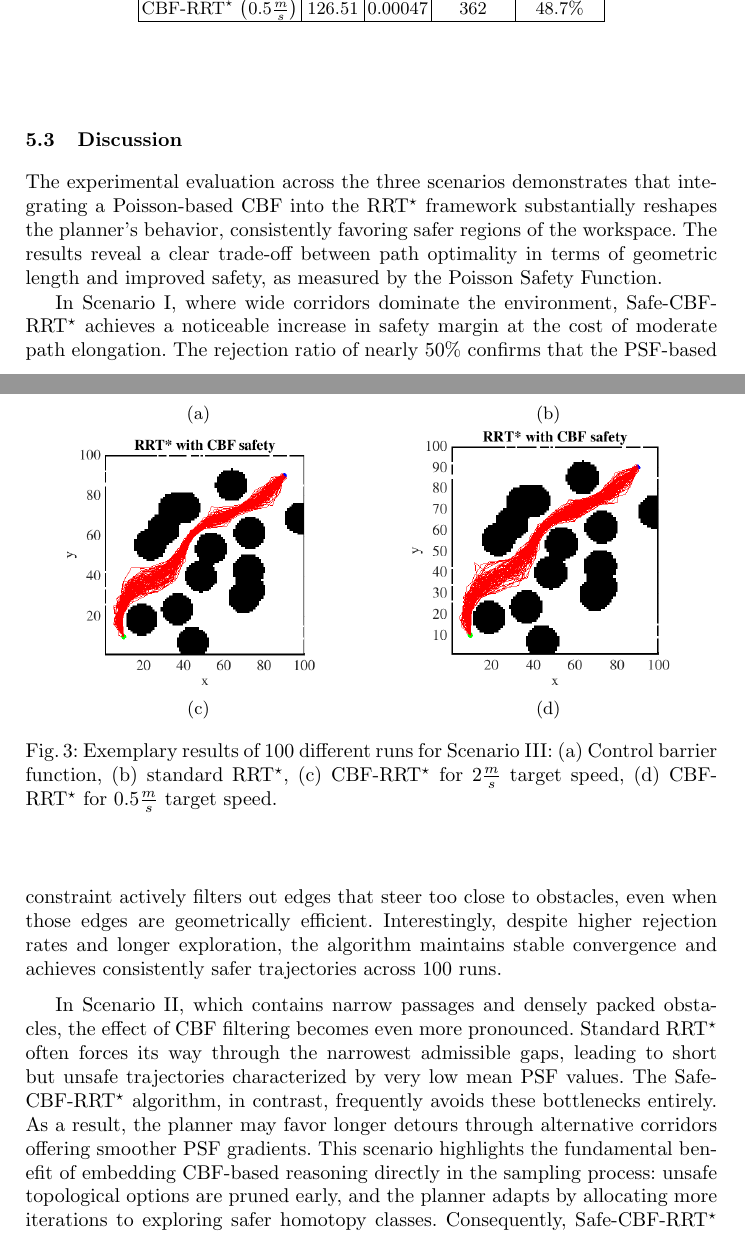
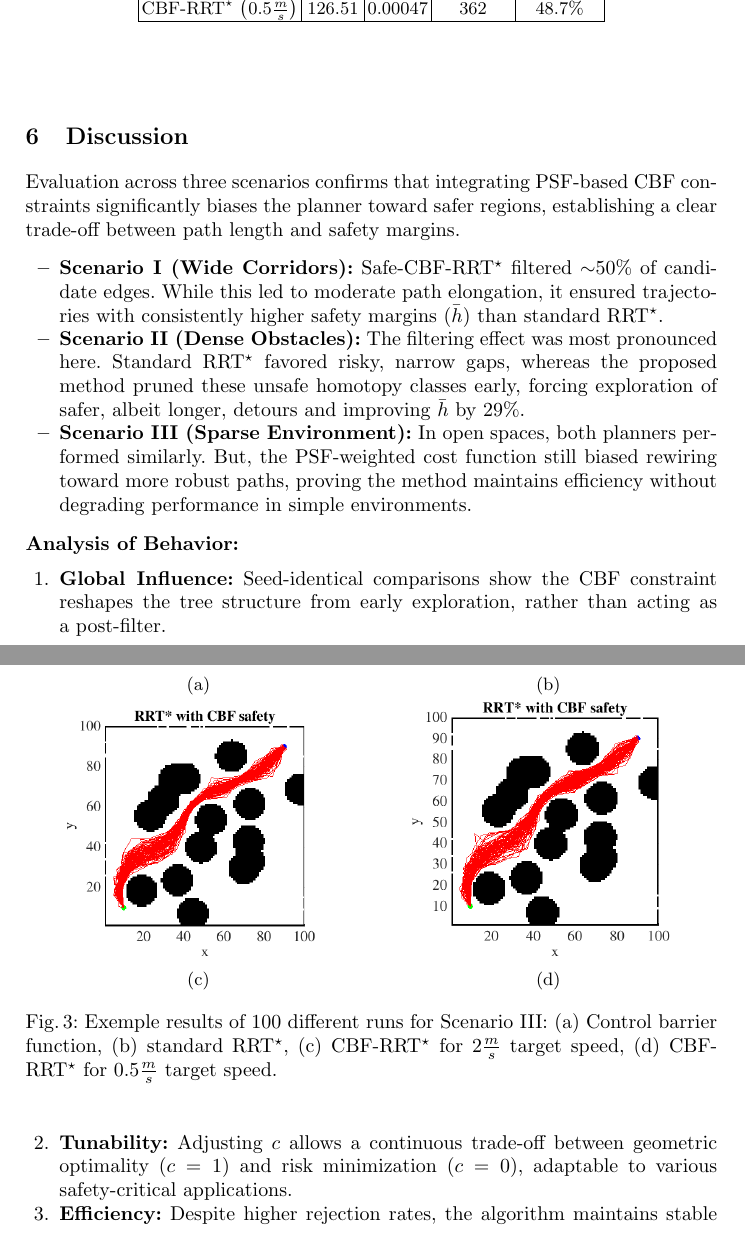
Before and after one commit to borodziejciesla/rrt_star_cbf, a LaTeX thesis (paper/pcc.tex, which reads paper/svproc.cls): two parts of pages 10 and 11 of 13 before the commit and two parts of pages 10 and 11 of 12 after it, joined at a grey line, cut so that both start at the same text. Compiled offline with pdfLaTeX.

```diff
--- a/paper/pcc.tex
+++ b/paper/pcc.tex
@@ -493,22 +481,20 @@
     \label{fig:rrt_with_cbf_scenario_i_05ms}
 \end{subfigure}
 
-\caption{Exemplary results of 100 different runs for Scenario~I:
+\caption{Exemple results of 100 different runs for Scenario~I:
 (a) Control barrier function,
 (b) standard RRT$^\star$,
 (c) CBF-RRT$^\star$ for $2 \frac{m}{s}$ target speed,
 (d) CBF-RRT$^\star$ for $0.5 \frac{m}{s}$ target speed.}
 \label{fig:three_images}
 \end{figure}
-
 % \begin{figure}[H]
 % \begin{center}
 %     \includegraphics[width=1.0\linewidth]{fig/scenario_i_no_cbf.png}
-%     \caption{Exemplary results of 100 different runs of standard RRT$^\star$ algorithm for Scenario~I.}
+%     \caption{Exemple results of 100 different runs of standard RRT$^\star$ algorithm for Scenario~I.}
 %     \label{fig:rrt_without_cbf_scenario_i}
 % \end{center}
 % \end{figure}
-
 The higher number of iterations used by CBF-RRT$^\star$ is consistent with
 the stronger filtering mechanism, which prioritizes safety over direct
 progress toward the goal. Overall, Scenario I demonstrates that the proposed
@@ -603,15 +587,13 @@
     \caption{}
     \label{fig:rrt_with_cbf_scenario_ii_05ms}
 \end{subfigure}
-
-\caption{Exemplary results of 100 different runs for Scenario~II:
+\caption{Exemple results of 100 different runs for Scenario~II:
 (a) Control barrier function,
 (b) standard RRT$^\star$,
 (c) CBF-RRT$^\star$ for $2 \frac{m}{s}$ target speed,
 (d) CBF-RRT$^\star$ for $0.5 \frac{m}{s}$ target speed.}
 \label{fig:three_images}
 \end{figure}
-
 % \begin{figure}[H]
 % \begin{center}
 %     \includegraphics[width=1.0\linewidth]{fig/scenario_ii_no_cbf}
@@ -717,15 +695,13 @@
     \caption{}
     \label{fig:rrt_with_cbf_scenario_iii_05ms}
 \end{subfigure}
-
-\caption{Exemplary results of 100 different runs for Scenario~III:
+\caption{Exemple results of 100 different runs for Scenario~III:
 (a) Control barrier function,
 (b) standard RRT$^\star$,
 (c) CBF-RRT$^\star$ for $2 \frac{m}{s}$ target speed,
 (d) CBF-RRT$^\star$ for $0.5 \frac{m}{s}$ target speed.}
 \label{fig:three_images}
 \end{figure}
-
 % \begin{figure}[H]
 % \begin{center}
 %     \includegraphics[width=1.0\linewidth]{fig/scenario_iii_no_cbf}
@@ -787,31 +761,35 @@
 \label{tab:performance_scenario_iii}
 \end{table}
 
-\subsection{Discussion}
-The experimental evaluation across the three scenarios demonstrates
-that integrating a~Poisson-based CBF into the RRT$^\star$ framework
-substantially reshapes the planner's behavior, consistently favoring
-safer regions of the workspace. The results reveal a~clear trade-off
-between path optimality in terms of geometric length and improved safety,
-as measured by the Poisson Safety Function.
+\section{Discussion}
+Evaluation across three scenarios confirms that integrating PSF-based CBF
+constraints significantly biases the planner toward safer regions,
+establishing a~clear trade-off between path length and safety margins.
 
-In Scenario I, where wide corridors dominate the environment,
-Safe-CBF-RRT$^\star$ achieves a~noticeable increase in safety margin at
-the cost of moderate path elongation. The rejection ratio of nearly 50\%
-confirms that the PSF-based constraint actively filters out edges that
-steer too close to obstacles, even when those edges are geometrically
-efficient. Interestingly, despite higher rejection rates and longer exploration,
-the algorithm maintains stable convergence and achieves consistently safer
-trajectories across 100 runs.
+\begin{itemize}
+    \item \textbf{Scenario I (Wide Corridors):} Safe-CBF-RRT$^\star$ filtered
+    $\sim$50\% of candidate edges. While this led to moderate path elongation,
+    it ensured trajectories with consistently higher safety margins ($\bar{h}$)
+    than standard RRT$^\star$.
+    \item \textbf{Scenario II (Dense Obstacles):} The filtering effect was most
+    pronounced here. Standard RRT$^\star$ favored risky, narrow gaps, whereas
+    the proposed method pruned these unsafe homotopy classes early, forcing
+    exploration of safer, albeit longer, detours and improving $\bar{h}$ by 29\%.
+    \item \textbf{Scenario III (Sparse Environment):} In open spaces, both
+    planners performed similarly. But, the PSF-weighted cost function
+    still biased rewiring toward more robust paths, proving the method maintains
+    efficiency without degrading performance in simple environments.
+\end{itemize}
 
-In Scenario II, which contains narrow passages and densely packed obstacles,
-the effect of CBF filtering becomes even more pronounced. Standard RRT$^\star$
-often forces its way through the narrowest admissible gaps, leading to short but
-unsafe trajectories characterized by very low mean PSF values. The
-Safe-CBF-RRT$^\star$ algorithm, in contrast, frequently avoids these bottlenecks
-entirely. As a~result, the planner may favor longer detours through alternative
-corridors offering smoother PSF gradients. This scenario highlights the
-fundamental benefit of embedding CBF-based reasoning directly in the sampling
-process: unsafe topological options are pruned early, and the planner adapts by
-allocating more iterations to exploring safer homotopy classes. Consequently,
-Safe-CBF-RRT$^\star$ exhibits both higher path length variance and significantly elevated
+\noindent \textbf{Analysis of Behavior:}
+\begin{enumerate}
+    \item \textbf{Global Influence:} Seed-identical comparisons show the CBF
+    constraint reshapes the tree structure from early exploration, rather than
+    acting as a~post-filter.
+    \item \textbf{Tunability:} Adjusting $c$ allows a~continuous trade-off
+    between geometric optimality ($c=1$) and risk minimization ($c=0$),
+    adaptable to various safety-critical applications.
+    \item \textbf{Efficiency:} Despite higher rejection rates, the algorithm
+    maintains stable convergence, ensuring safe trajectories at a~lower
+    cost than HJI-based methods.
+\end{enumerate}
@@ -859,7 +799,9 @@
 We presented \emph{Safe-CBF-RRT$^\star$}, a~motion planning framework combining RRT$^\star$
 with a~Control Barrier Function derived from a~Poisson Safety Field. The
 approach unifies PDE-based potential field generation with formal safety
-guarantees \textbf{in a~manner computationally lighter than tracking-based methods (e.g., FaSTrack)}, while actively shaping the path for safety. Future work will extend this method to kinodynamic models, uncertain
+guarantees \textbf{in a~manner computationally lighter than tracking-based
+methods (e.g., FaSTrack)}, while actively shaping the path for safety. Future
+work will extend this method to kinodynamic models, uncertain
 environments, and real robotic experiments.
 
 %%%%%%%%%%%%%%%%%%%%%%%%%%%%%%%%%%%%%%%%%%%%%%%%%%%%%%%%%%%%%%%%%%%%%%%%%%%%%%%
--- a/paper/svproc.cls
+++ b/paper/svproc.cls
@@ -52,7 +52,7 @@
 
 \ProcessOptions
 
-\LoadClass[twoside]{article}
+\LoadClass[a4paper]{article}
 \RequirePackage{multicol} % needed for the list of participants, index
 \RequirePackage{aliascnt}
 
```
Also changed, not shown: paper/aliascnt.sty (added, +88 -0 lines), paper/pcc.pdf, paper/pcc.tex (94 more changed lines).
